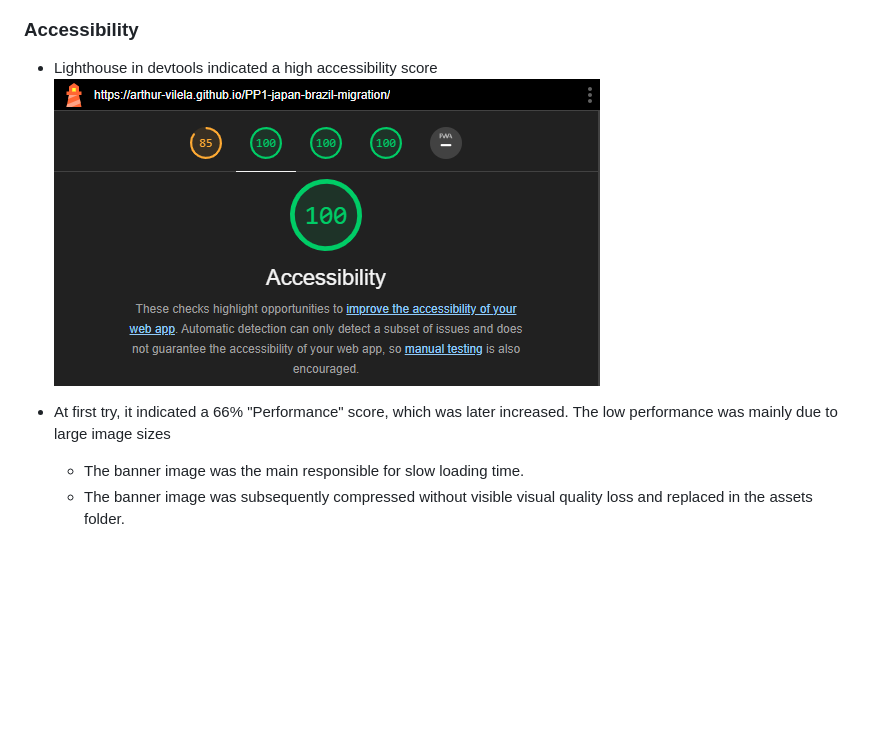
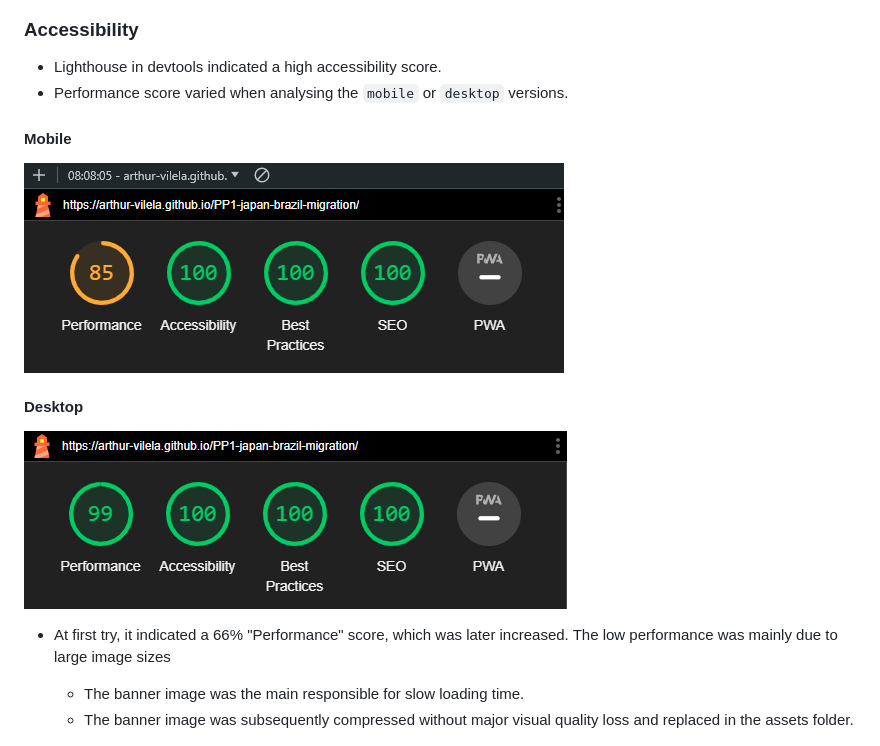
Before and after one commit to arthur-vilela/PP1-japan-brazil-migration, a Markdown page: README.md, the part around the change. Drawn GitHub-style; pictures changed too: docs/lighthouse-desktop.png (added), docs/lighthouse-mobile.png (added); blank space fills up the shorter version.

Commit message:
Add Lighthouse score images in Readme.md

```diff
--- a/README.md
+++ b/README.md
@@ -281,11 +281,20 @@ These fonts provide comfortable reading and fit titles and paragraphs well.
      ![Screenshot of W3C website indicating no errors found on this project](docs/css-validation.png)
 
 ### Accessibility
-- Lighthouse in devtools indicated a high accessibility score
-![Screenshot of Lighthouse score results displaying 100% in Accessibility](docs/screenshot-lighthouse.png)
+- Lighthouse in devtools indicated a high accessibility score.
+- Performance score varied when analysing  the `mobile` or `desktop` versions.
+
+#### Mobile
+
+![Screenshot of Lighthouse score results displaying 100% in Accessibility and 85% in Performance](docs/lighthouse-mobile.png)
+
+#### Desktop
+
+![Screenshot of Lighthouse score results displaying 100% in Accessibility and 99% in Performance](docs/lighthouse-desktop.png)
+
 - At first try, it indicated a 66% "Performance" score, which was later increased. The low performance was mainly due to large image sizes
     - The banner image was the main responsible for slow loading time.
-    - The banner image was subsequently compressed without visible visual quality loss and replaced in the assets folder.
+    - The banner image was subsequently compressed without major visual quality loss and replaced in the assets folder.
 
     ![Screenshot of Lighthouse score results displaying 66% in Performance](docs/lighthouse-low-performance.png)
 
```
Also changed, not shown: docs/lighthouse.png (deleted).
